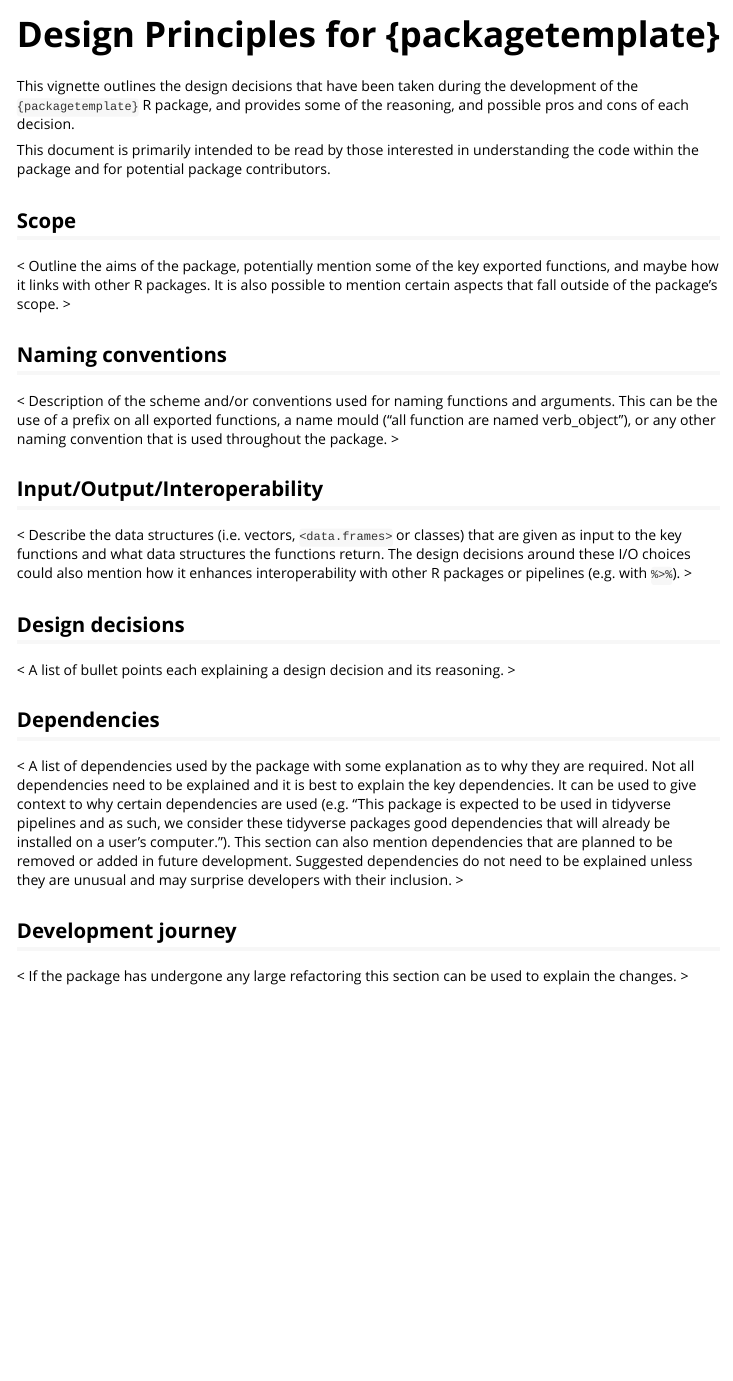
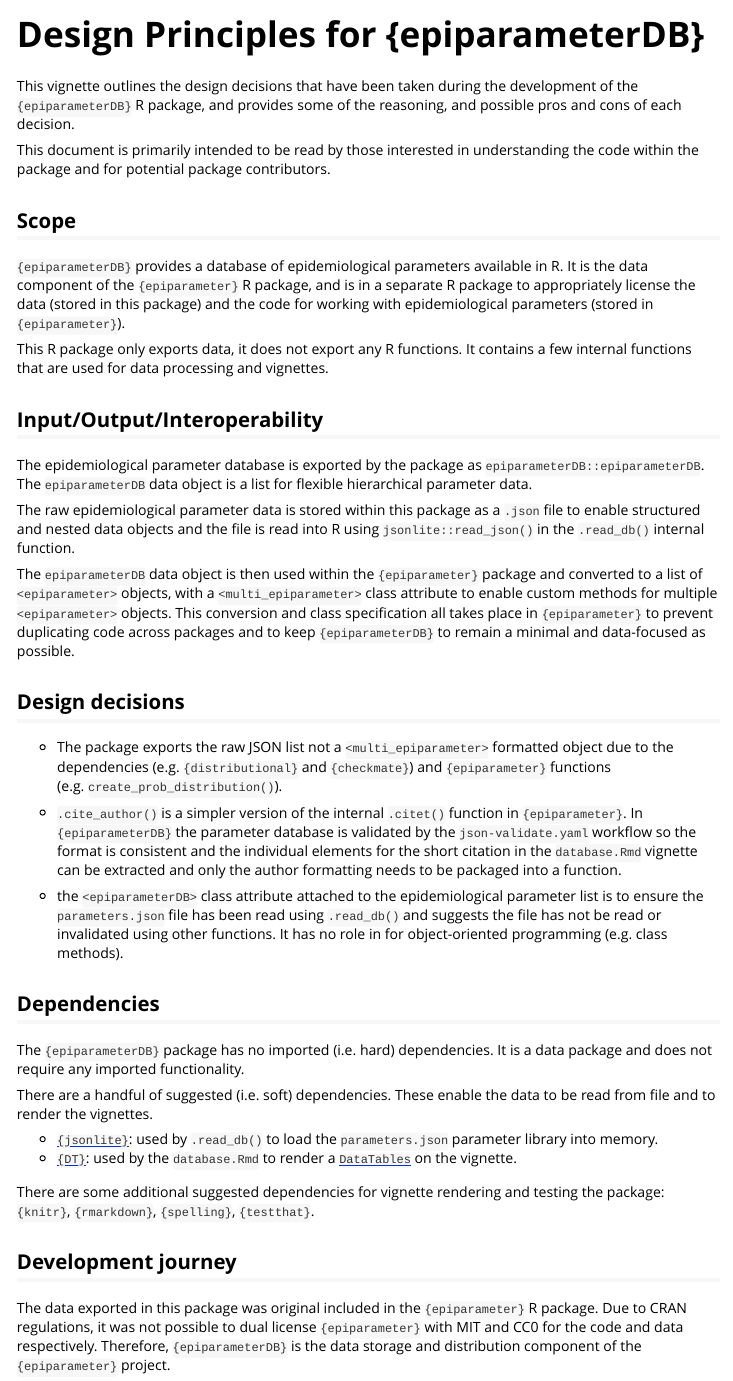
Before and after one commit to epiverse-trace/epiparameterDB, an R Markdown document (vignettes/design-principles.Rmd): the page in a window 1100 px wide, from its top. Rendered offline with R 4.5, knitr and Pandoc, with nearby package versions.

Commit message:
write design-principles vignette for {epiparameterDB}

````diff
--- a/vignettes/design-principles.Rmd
+++ b/vignettes/design-principles.Rmd
@@ -1,8 +1,8 @@
 ---
-title: "Design Principles for {packagetemplate}"
+title: "Design Principles for {epiparameterDB}"
 output: rmarkdown::html_vignette
 vignette: >
-  %\VignetteIndexEntry{Design Principles for {packagetemplate}}
+  %\VignetteIndexEntry{Design Principles for {epiparameterDB}}
   %\VignetteEngine{knitr::rmarkdown}
   %\VignetteEncoding{UTF-8}
 ---
@@ -14,7 +14,7 @@ knitr::opts_chunk$set(
 )
 ```
 
-This vignette outlines the design decisions that have been taken during the development of the `{packagetemplate}` R package, and provides some of the reasoning, and possible pros and cons of each decision.
+This vignette outlines the design decisions that have been taken during the development of the `{epiparameterDB}` R package, and provides some of the reasoning, and possible pros and cons of each decision.
 
 This document is primarily intended to be read by those interested in understanding the code within the package and for potential package contributors.
 
@@ -25,24 +21,36 @@ None of the sections are required, feel free to remove any sections not relevant
 ## Scope
 
-< Outline the aims of the package, potentially mention some of the key exported functions, and maybe how it links with other R packages. It is also possible to mention certain aspects that fall outside of the package's scope. >
+`{epiparameterDB}` provides a database of epidemiological parameters available in R. It is the data component of the `{epiparameter}` R package, and is in a separate R package to appropriately license the data (stored in this package) and the code for working with epidemiological parameters (stored in `{epiparameter}`).
 
-## Naming conventions
-
-< Description of the scheme and/or conventions used for naming functions and arguments. This can be the use of a prefix on all exported functions, a name mould ("all function are named verb_object"), or any other naming convention that is used throughout the package. >
+This R package only exports data, it does not export any R functions. It contains a few internal functions that are used for data processing and vignettes.
 
 ## Input/Output/Interoperability
 
-< Describe the data structures (i.e. vectors, `<data.frames>` or classes) that are given as input to the key functions and what data structures the functions return. The design decisions around these I/O choices could also mention how it enhances interoperability with other R packages or pipelines (e.g. with `%>%`). >
+The epidemiological parameter database is exported by the package as `epiparameterDB::epiparameterDB`. The `epiparameterDB` data object is a list for flexible hierarchical parameter data.
 
+The raw epidemiological parameter data is stored within this package as a `.json` file to enable structured and nested data objects and the file is read into R using `jsonlite::read_json()` in the `.read_db()` internal function.
+
+The `epiparameterDB` data object is then used within the `{epiparameter}` package and converted to a list of `<epiparameter>` objects, with a `<multi_epiparameter>` class attribute to enable custom methods for multiple `<epiparameter>` objects. This conversion and class specification all takes place in `{epiparameter}` to prevent duplicating code across packages and to keep `{epiparameterDB}` to remain a minimal and data-focused as possible.
 
 ## Design decisions
 
-< A list of bullet points each explaining a design decision and its reasoning. >
+* The package exports the raw JSON list not a `<multi_epiparameter>` formatted object due to the dependencies (e.g. `{distributional}` and `{checkmate}`)  and `{epiparameter}` functions (e.g. `create_prob_distribution()`).
+
+- `.cite_author()` is a simpler version of the internal `.citet()` function in `{epiparameter}`. In `{epiparameterDB}` the parameter database is validated by the `json-validate.yaml` workflow so the format is consistent and the individual elements for the short citation in the `database.Rmd` vignette can be extracted and only the author formatting needs to be packaged into a function.
+
+- the `<epiparameterDB>` class attribute attached to the epidemiological parameter list is to ensure the `parameters.json` file has been read using `.read_db()` and suggests the file has not be read or invalidated using other functions. It has no role in for object-oriented programming (e.g. class methods).
 
 ## Dependencies
 
-< A list of dependencies used by the package with some explanation as to why they are required. Not all dependencies need to be explained and it is best to explain the key dependencies. It can be used to give context to why certain dependencies are used (e.g. "This package is expected to be used in tidyverse pipelines and as such, we consider these tidyverse packages good dependencies that will already be installed on a user's computer."). This section can also mention dependencies that are planned to be removed or added in future development. Suggested dependencies do not need to be explained unless they are unusual and may surprise developers with their inclusion. >
+The `{epiparameterDB}` package has no imported (i.e. hard) dependencies. It is a data package and does not require any imported functionality.
+
+There are a handful of suggested (i.e. soft) dependencies. These enable the data to be read from file and to render the vignettes.
+
+* [`{jsonlite}`](https://CRAN.R-project.org/package=jsonlite): used by `.read_db()` to load the `parameters.json` parameter library into memory.
+* [`{DT}`](https://CRAN.R-project.org/package=DT): used by the `database.Rmd` to render a [`DataTables`](https://datatables.net/) on the vignette.
+
+There are some additional suggested dependencies for vignette rendering and testing the package: `{knitr}`, `{rmarkdown}`, `{spelling}`, `{testthat}`.
 
 ## Development journey
 
-<  If the package has undergone any large refactoring this section can be used to explain the changes. >
+The data exported in this package was original included in the `{epiparameter}` R package. Due to CRAN regulations, it was not possible to dual license `{epiparameter}` with MIT and CC0 for the code and data respectively. Therefore, `{epiparameterDB}` is the data storage and distribution component of the `{epiparameter}` project.
````
Also changed, not shown: vignettes/design-principles.Rmd (4 more changed lines).
